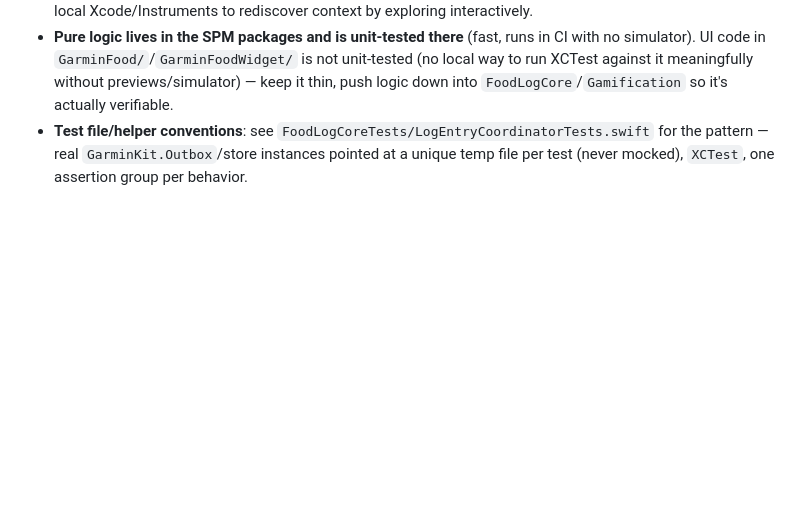
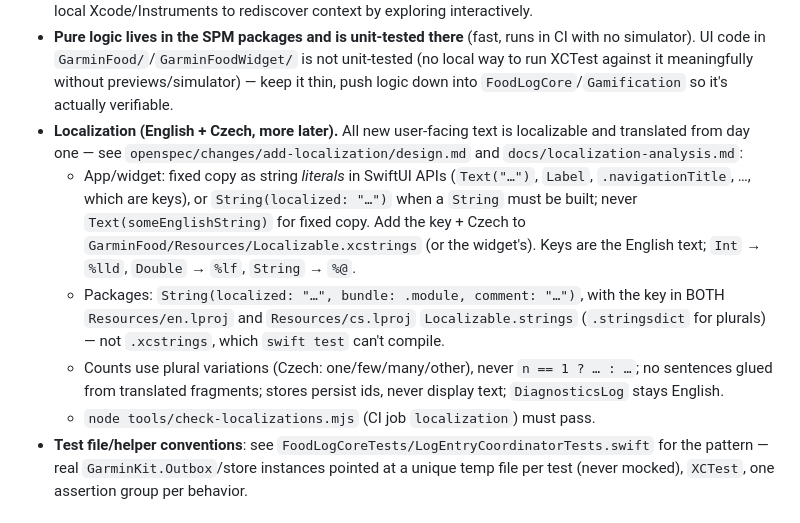
Before and after one commit to mlcousek/GarminFood, a Markdown page: CLAUDE.md, the part around the change. Drawn GitHub-style; blank space fills up the shorter version.

Commit message:
docs: localization convention for new code in CLAUDE.md
Co-Authored-By: Claude Opus 5.5 <noreply@anthropic.com>

```diff
--- a/CLAUDE.md
+++ b/CLAUDE.md
@@ -132,6 +132,24 @@ Two smaller cross-cutting pieces worth knowing about:
   is not unit-tested (no local way to run XCTest against it meaningfully
   without previews/simulator) — keep it thin, push logic down into
   `FoodLogCore`/`Gamification` so it's actually verifiable.
+- **Localization (English + Czech, more later).** All new user-facing text
+  is localizable and translated from day one — see
+  `openspec/changes/add-localization/design.md` and
+  `docs/localization-analysis.md`:
+  - App/widget: fixed copy as string *literals* in SwiftUI APIs
+    (`Text("…")`, `Label`, `.navigationTitle`, …, which are keys), or
+    `String(localized: "…")` when a `String` must be built; never
+    `Text(someEnglishString)` for fixed copy. Add the key + Czech to
+    `GarminFood/Resources/Localizable.xcstrings` (or the widget's). Keys are
+    the English text; `Int` → `%lld`, `Double` → `%lf`, `String` → `%@`.
+  - Packages: `String(localized: "…", bundle: .module, comment: "…")`, with
+    the key in BOTH `Resources/en.lproj` and `Resources/cs.lproj`
+    `Localizable.strings` (`.stringsdict` for plurals) — not `.xcstrings`,
+    which `swift test` can't compile.
+  - Counts use plural variations (Czech: one/few/many/other), never
+    `n == 1 ? … : …`; no sentences glued from translated fragments; stores
+    persist ids, never display text; `DiagnosticsLog` stays English.
+  - `node tools/check-localizations.mjs` (CI job `localization`) must pass.
 - **Test file/helper conventions**: see `FoodLogCoreTests/LogEntryCoordinatorTests.swift`
   for the pattern — real `GarminKit.Outbox`/store instances pointed at a
   unique temp file per test (never mocked), `XCTest`, one assertion group per
```
